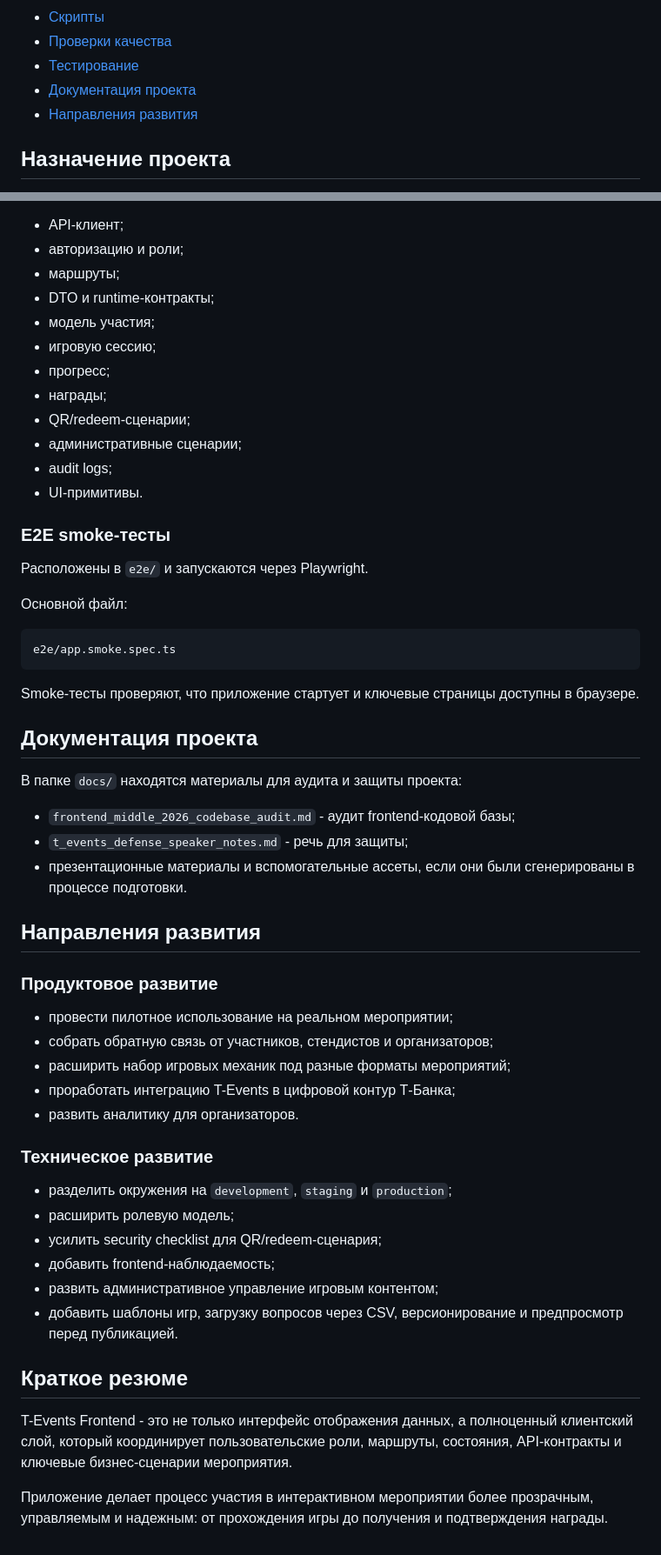
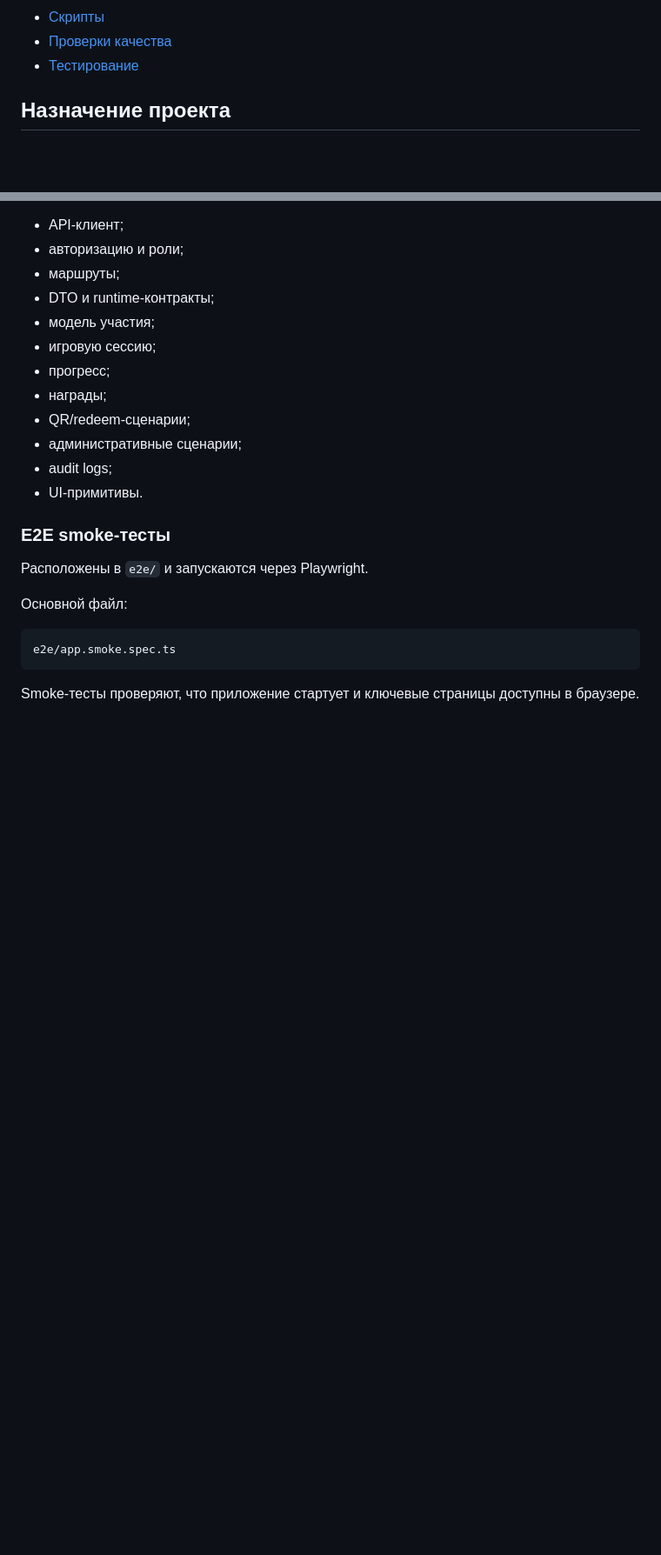
Before and after one commit to Coursework-2025-2026-T-Events/frontend, a Markdown page: t-events-frontend/README.md, 2 parts joined by grey strips. Shown at 87% size. GitHub-like rendering; blank space fills up the shorter version.

Commit message:
docs: update readme

````diff
--- a/t-events-frontend/README.md
+++ b/t-events-frontend/README.md
@@ -19,8 +19,6 @@
 - [Скрипты](#скрипты)
 - [Проверки качества](#проверки-качества)
 - [Тестирование](#тестирование)
-- [Документация проекта](#документация-проекта)
-- [Направления развития](#направления-развития)
 
 ## Назначение проекта
 
@@ -428,36 +426,3 @@ e2e/app.smoke.spec.ts
 ```
 
 Smoke-тесты проверяют, что приложение стартует и ключевые страницы доступны в браузере.
-
-## Документация проекта
-
-В папке `docs/` находятся материалы для аудита и защиты проекта:
-
-- `frontend_middle_2026_codebase_audit.md` - аудит frontend-кодовой базы;
-- `t_events_defense_speaker_notes.md` - речь для защиты;
-- презентационные материалы и вспомогательные ассеты, если они были сгенерированы в процессе подготовки.
-
-## Направления развития
-
-### Продуктовое развитие
-
-- провести пилотное использование на реальном мероприятии;
-- собрать обратную связь от участников, стендистов и организаторов;
-- расширить набор игровых механик под разные форматы мероприятий;
-- проработать интеграцию T-Events в цифровой контур Т-Банка;
-- развить аналитику для организаторов.
-
-### Техническое развитие
-
-- разделить окружения на `development`, `staging` и `production`;
-- расширить ролевую модель;
-- усилить security checklist для QR/redeem-сценария;
-- добавить frontend-наблюдаемость;
-- развить административное управление игровым контентом;
-- добавить шаблоны игр, загрузку вопросов через CSV, версионирование и предпросмотр перед публикацией.
-
-## Краткое резюме
-
-T-Events Frontend - это не только интерфейс отображения данных, а полноценный клиентский слой, который координирует пользовательские роли, маршруты, состояния, API-контракты и ключевые бизнес-сценарии мероприятия.
-
-Приложение делает процесс участия в интерактивном мероприятии более прозрачным, управляемым и надежным: от прохождения игры до получения и подтверждения награды.
````
